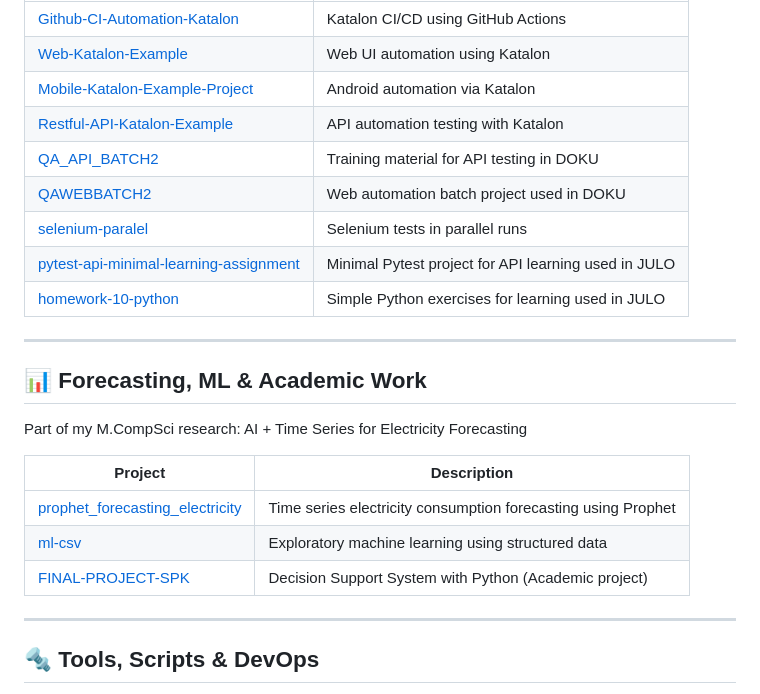
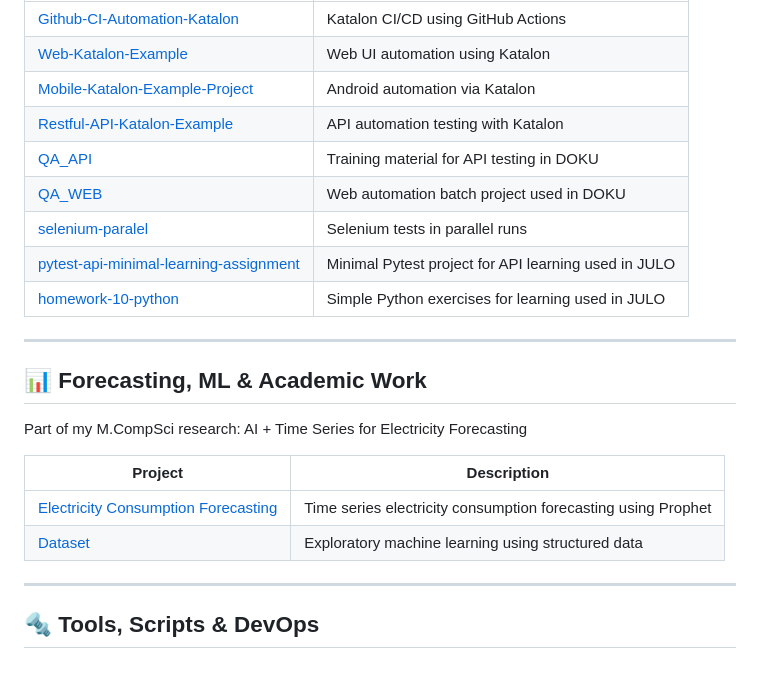
Before and after one commit to ClasherGeek77/ClasherGeek77, a Markdown page: README.md, the part around the change. Drawn GitHub-style.

```diff
--- a/README.md
+++ b/README.md
@@ -25,8 +25,8 @@ Katalon, Appium, Selenium, everything I teach, I practice.
 | [Web-Katalon-Example](https://github.com/ClasherGeek77/Web-Katalon-Example) | Web UI automation using Katalon |
 | [Mobile-Katalon-Example-Project](https://github.com/ClasherGeek77/Mobile-Katalon-Example-Project) | Android automation via Katalon |
 | [Restful-API-Katalon-Example](https://github.com/ClasherGeek77/Restful-API-Katalon-Example) | API automation testing with Katalon |
-| [QA_API_BATCH2](https://github.com/ClasherGeek77/QA_API_BATCH2) | Training material for API testing in DOKU |
-| [QAWEBBATCH2](https://github.com/ClasherGeek77/QAWEBBATCH2) | Web automation batch project used in DOKU |
+| [QA_API](https://github.com/ClasherGeek77/QA_API_BATCH2) | Training material for API testing in DOKU |
+| [QA_WEB](https://github.com/ClasherGeek77/QAWEBBATCH2) | Web automation batch project used in DOKU |
 | [selenium-paralel](https://github.com/ClasherGeek77/selenium-paralel) | Selenium tests in parallel runs |
 | [pytest-api-minimal-learning-assignment](https://github.com/ClasherGeek77/pytest-api-minimal-learning-assignment) | Minimal Pytest project for API learning used in JULO |
 | [homework-10-python](https://github.com/ClasherGeek77/homework-10-python) | Simple Python exercises for learning used in JULO |
@@ -39,9 +39,8 @@ Part of my M.CompSci research: AI + Time Series for Electricity Forecasting
 
 | Project | Description |
 |--------|-------------|
-| [prophet_forecasting_electricity](https://github.com/ClasherGeek77/prophet_forecasting_electricity) | Time series electricity consumption forecasting using Prophet |
-| [ml-csv](https://github.com/ClasherGeek77/ml-csv) | Exploratory machine learning using structured data |
-| [FINAL-PROJECT-SPK](https://github.com/ClasherGeek77/FINAL-PROJECT-SPK) | Decision Support System with Python (Academic project) |
+| [Electricity Consumption Forecasting](https://github.com/ClasherGeek77/prophet_forecasting_electricity) | Time series electricity consumption forecasting using Prophet |
+| [Dataset](https://github.com/ClasherGeek77/ml-csv) | Exploratory machine learning using structured data |
 
 ---
 
```
